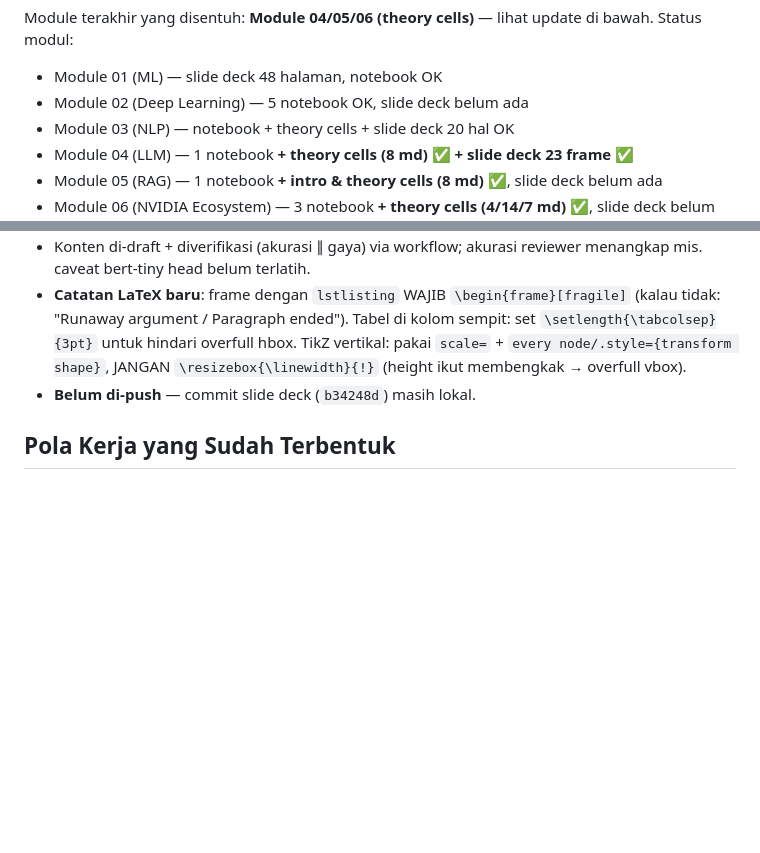
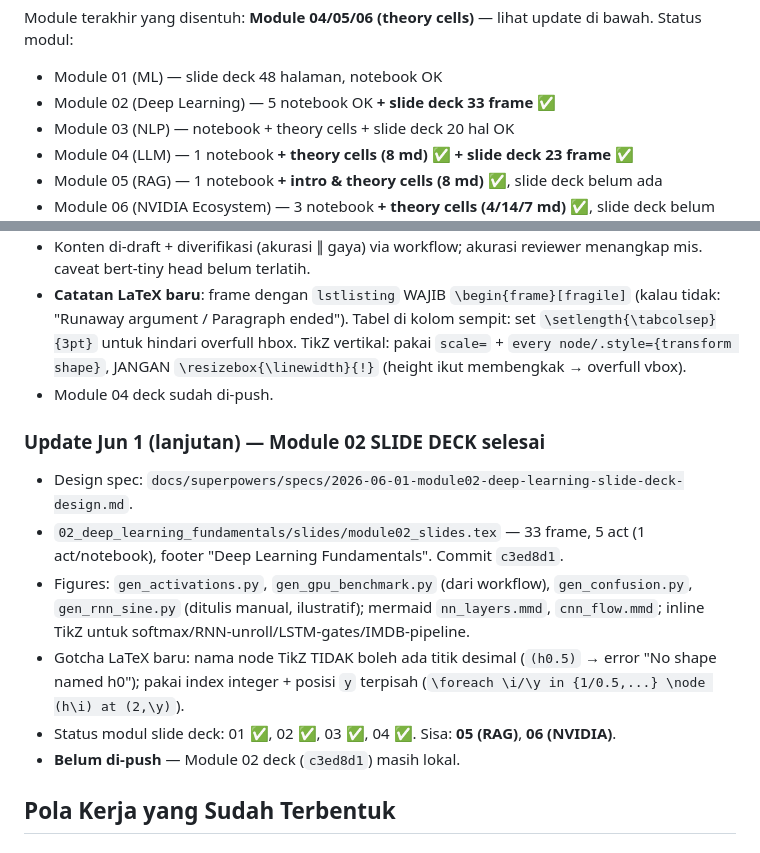
Before and after one commit to chmdznr/navasena-gen-ml-course, a Markdown page: docs/handoffs/2026-06-01-session-handoff.md, 2 parts joined by grey strips. Rendered like a GitHub page; blank space fills up the shorter version.

Commit message:
docs(handoff): mark Module 02 slide deck complete; record TikZ node-name gotcha

```diff
--- a/docs/handoffs/2026-06-01-session-handoff.md
+++ b/docs/handoffs/2026-06-01-session-handoff.md
@@ -18,7 +18,7 @@ Recent commits (Jun 1, 2026):
 
 Module terakhir yang disentuh: **Module 04/05/06 (theory cells)** — lihat update di bawah. Status modul:
 - Module 01 (ML) — slide deck 48 halaman, notebook OK
-- Module 02 (Deep Learning) — 5 notebook OK, slide deck belum ada
+- Module 02 (Deep Learning) — 5 notebook OK **+ slide deck 33 frame** ✅
 - Module 03 (NLP) — notebook + theory cells + slide deck 20 hal OK
 - Module 04 (LLM) — 1 notebook **+ theory cells (8 md)** ✅ **+ slide deck 23 frame** ✅
 - Module 05 (RAG) — 1 notebook **+ intro & theory cells (8 md)** ✅, slide deck belum ada
@@ -37,7 +37,15 @@ Module terakhir yang disentuh: **Module 04/05/06 (theory cells)** — lihat upda
 - Figures: `llm_architecture.mmd` (mermaid), `gen_sampling.py` + `gen_model_scale.py` (matplotlib dark). Build via `PYTHON=<docling> bash build.sh`. **0 overfull box**.
 - Konten di-draft + diverifikasi (akurasi ∥ gaya) via workflow; akurasi reviewer menangkap mis. caveat bert-tiny head belum terlatih.
 - **Catatan LaTeX baru**: frame dengan `lstlisting` WAJIB `\begin{frame}[fragile]` (kalau tidak: "Runaway argument / Paragraph ended"). Tabel di kolom sempit: set `\setlength{\tabcolsep}{3pt}` untuk hindari overfull hbox. TikZ vertikal: pakai `scale=` + `every node/.style={transform shape}`, JANGAN `\resizebox{\linewidth}{!}` (height ikut membengkak → overfull vbox).
-- **Belum di-push** — commit slide deck (`b34248d`) masih lokal.
+- Module 04 deck sudah di-push.
+
+### Update Jun 1 (lanjutan) — Module 02 SLIDE DECK selesai
+- Design spec: `docs/superpowers/specs/2026-06-01-module02-deep-learning-slide-deck-design.md`.
+- `02_deep_learning_fundamentals/slides/module02_slides.tex` — 33 frame, 5 act (1 act/notebook), footer "Deep Learning Fundamentals". Commit `c3ed8d1`.
+- Figures: `gen_activations.py`, `gen_gpu_benchmark.py` (dari workflow), `gen_confusion.py`, `gen_rnn_sine.py` (ditulis manual, ilustratif); mermaid `nn_layers.mmd`, `cnn_flow.mmd`; inline TikZ untuk softmax/RNN-unroll/LSTM-gates/IMDB-pipeline.
+- Gotcha LaTeX baru: nama node TikZ TIDAK boleh ada titik desimal (`(h0.5)` → error "No shape named h0"); pakai index integer + posisi `y` terpisah (`\foreach \i/\y in {1/0.5,...} \node (h\i) at (2,\y)`).
+- Status modul slide deck: 01 ✅, 02 ✅, 03 ✅, 04 ✅. Sisa: **05 (RAG)**, **06 (NVIDIA)**.
+- **Belum di-push** — Module 02 deck (`c3ed8d1`) masih lokal.
 
 ## Pola Kerja yang Sudah Terbentuk
 
```
